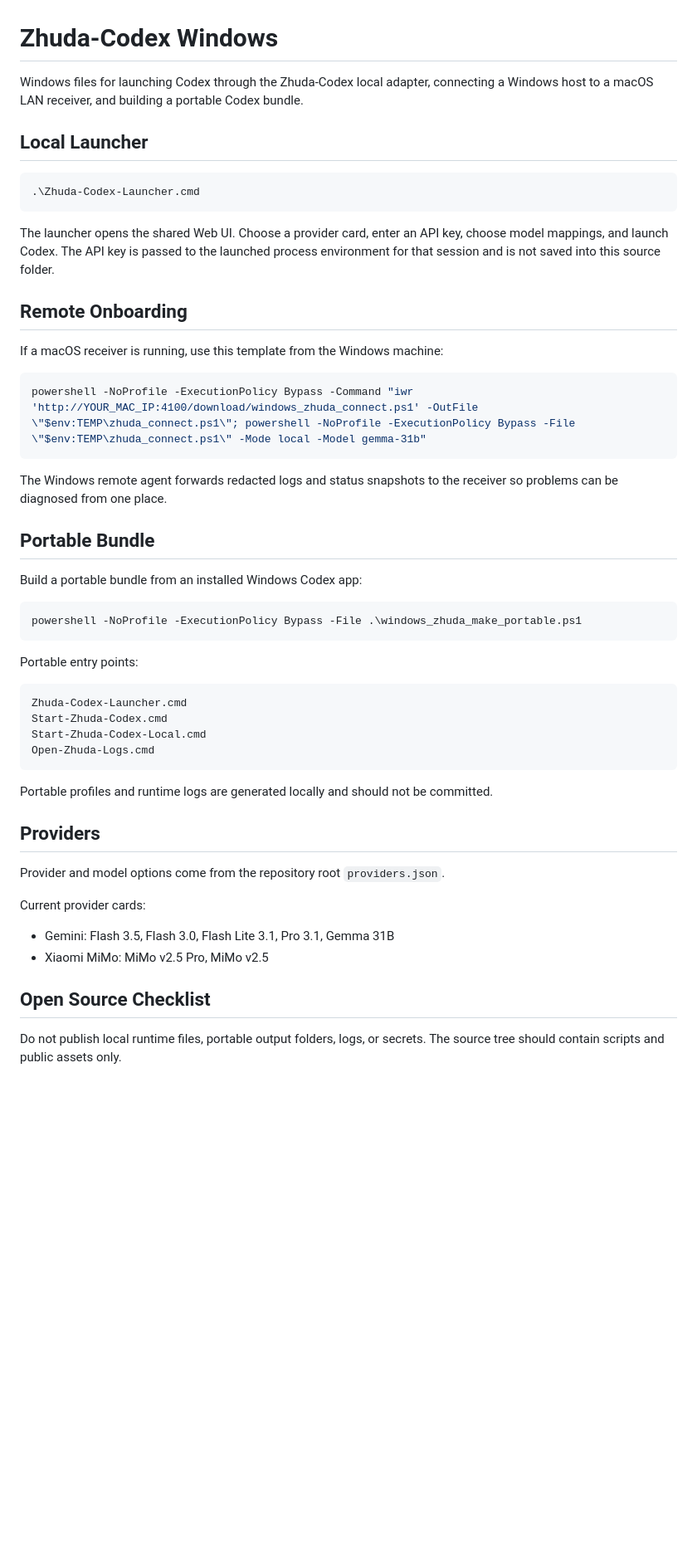
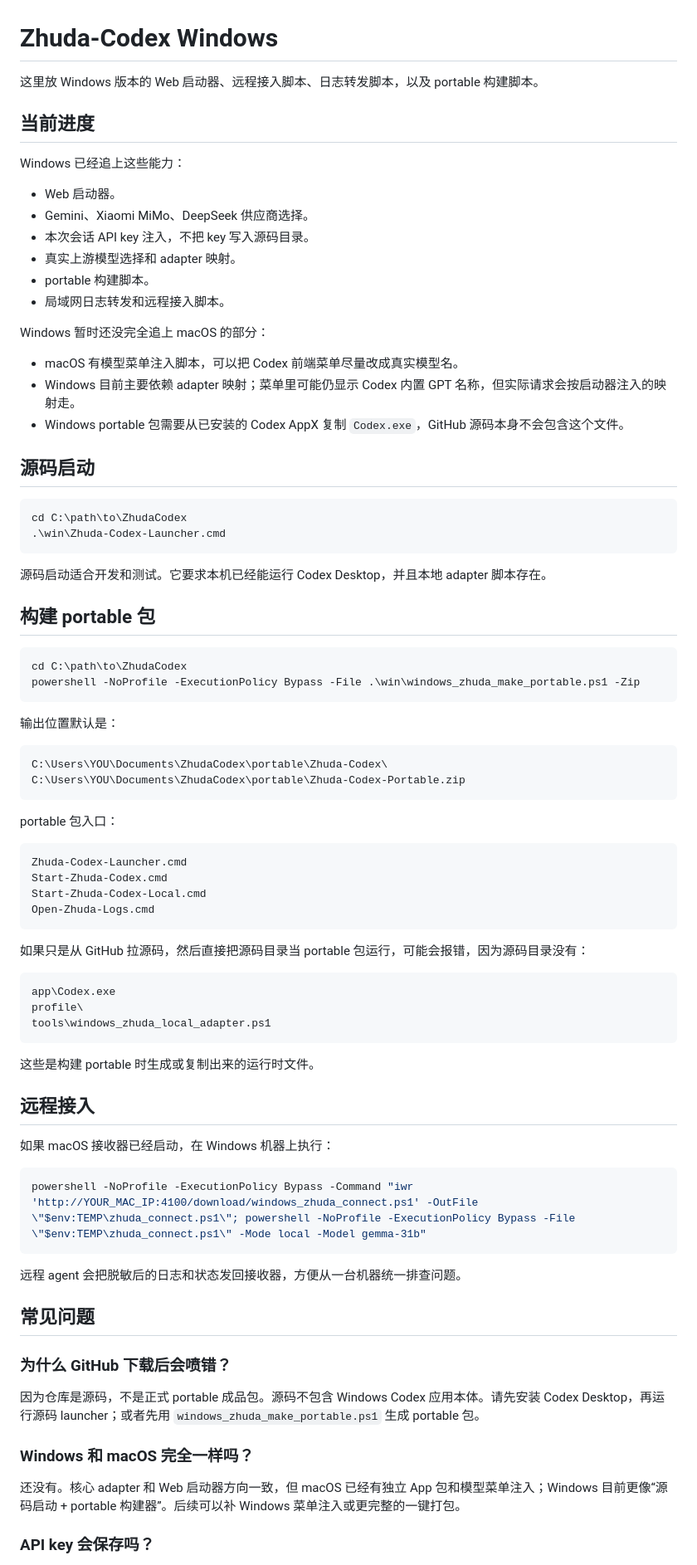
Before and after one commit to zhudaandzhuer/Zhuda-Codex, a Markdown page: win/README.md, the part around one of its changes. Shown at 83% size. GitHub-like rendering; blank space fills up the shorter version.

Commit message:
Prepare cross-platform Zhuda-Codex launcher

````diff
--- a/win/README.md
+++ b/win/README.md
@@ -1,34 +1,48 @@
 # Zhuda-Codex Windows
 
-Windows files for launching Codex through the Zhuda-Codex local adapter, connecting a Windows host to a macOS LAN receiver, and building a portable Codex bundle.
+这里放 Windows 版本的 Web 启动器、远程接入脚本、日志转发脚本，以及 portable 构建脚本。
 
-## Local Launcher
+## 当前进度
+
+Windows 已经追上这些能力：
+
+- Web 启动器。
+- Gemini、Xiaomi MiMo、DeepSeek 供应商选择。
+- 本次会话 API key 注入，不把 key 写入源码目录。
+- 真实上游模型选择和 adapter 映射。
+- portable 构建脚本。
+- 局域网日志转发和远程接入脚本。
+
+Windows 暂时还没完全追上 macOS 的部分：
+
+- macOS 有模型菜单注入脚本，可以把 Codex 前端菜单尽量改成真实模型名。
+- Windows 目前主要依赖 adapter 映射；菜单里可能仍显示 Codex 内置 GPT 名称，但实际请求会按启动器注入的映射走。
+- Windows portable 包需要从已安装的 Codex AppX 复制 `Codex.exe`，GitHub 源码本身不会包含这个文件。
+
+## 源码启动
 
 ```powershell
-.\Zhuda-Codex-Launcher.cmd
+cd C:\path\to\ZhudaCodex
+.\win\Zhuda-Codex-Launcher.cmd
 ```
 
-The launcher opens the shared Web UI. Choose a provider card, enter an API key, choose model mappings, and launch Codex. The API key is passed to the launched process environment for that session and is not saved into this source folder.
+源码启动适合开发和测试。它要求本机已经能运行 Codex Desktop，并且本地 adapter 脚本存在。
 
-## Remote Onboarding
-
-If a macOS receiver is running, use this template from the Windows machine:
+## 构建 portable 包
 
 ```powershell
-powershell -NoProfile -ExecutionPolicy Bypass -Command "iwr 'http://YOUR_MAC_IP:4100/download/windows_zhuda_connect.ps1' -OutFile \"$env:TEMP\zhuda_connect.ps1\"; powershell -NoProfile -ExecutionPolicy Bypass -File \"$env:TEMP\zhuda_connect.ps1\" -Mode local -Model gemma-31b"
+cd C:\path\to\ZhudaCodex
+powershell -NoProfile -ExecutionPolicy Bypass -File .\win\windows_zhuda_make_portable.ps1 -Zip
 ```
 
-The Windows remote agent forwards redacted logs and status snapshots to the receiver so problems can be diagnosed from one place.
+输出位置默认是：
 
-## Portable Bundle
-
-Build a portable bundle from an installed Windows Codex app:
-
-```powershell
-powershell -NoProfile -ExecutionPolicy Bypass -File .\windows_zhuda_make_portable.ps1
+```text
+C:\Users\YOU\Documents\ZhudaCodex\portable\Zhuda-Codex\
+C:\Users\YOU\Documents\ZhudaCodex\portable\Zhuda-Codex-Portable.zip
 ```
 
-Portable entry points:
+portable 包入口：
 
 ```text
 Zhuda-Codex-Launcher.cmd
@@ -37,17 +51,35 @@ Start-Zhuda-Codex-Local.cmd
 Open-Zhuda-Logs.cmd
 ```
 
-Portable profiles and runtime logs are generated locally and should not be committed.
+如果只是从 GitHub 拉源码，然后直接把源码目录当 portable 包运行，可能会报错，因为源码目录没有：
 
-## Providers
+```text
+app\Codex.exe
+profile\
+tools\windows_zhuda_local_adapter.ps1
+```
 
-Provider and model options come from the repository root `providers.json`.
+这些是构建 portable 时生成或复制出来的运行时文件。
 
-Current provider cards:
+## 远程接入
 
-- Gemini: Flash 3.5, Flash 3.0, Flash Lite 3.1, Pro 3.1, Gemma 31B
-- Xiaomi MiMo: MiMo v2.5 Pro, MiMo v2.5
+如果 macOS 接收器已经启动，在 Windows 机器上执行：
 
-## Open Source Checklist
+```powershell
+powershell -NoProfile -ExecutionPolicy Bypass -Command "iwr 'http://YOUR_MAC_IP:4100/download/windows_zhuda_connect.ps1' -OutFile \"$env:TEMP\zhuda_connect.ps1\"; powershell -NoProfile -ExecutionPolicy Bypass -File \"$env:TEMP\zhuda_connect.ps1\" -Mode local -Model gemma-31b"
+```
 
-Do not publish local runtime files, portable output folders, logs, or secrets. The source tree should contain scripts and public assets only.
+远程 agent 会把脱敏后的日志和状态发回接收器，方便从一台机器统一排查问题。
+
+## 常见问题
+
+### 为什么 GitHub 下载后会喷错？
+
+因为仓库是源码，不是正式 portable 成品包。源码不包含 Windows Codex 应用本体。请先安装 Codex Desktop，再运行源码 launcher；或者先用 `windows_zhuda_make_portable.ps1` 生成 portable 包。
+
+### Windows 和 macOS 完全一样吗？
+
+还没有。核心 adapter 和 Web 启动器方向一致，但 macOS 已经有独立 App 包和模型菜单注入；Windows 目前更像“源码启动 + portable 构建器”。后续可以补 Windows 菜单注入或更完整的一键打包。
+
+### API key 会保存吗？
+
````
Also changed, not shown: other parts of win/README.md (+12 -0 lines), README.md (+105 -101 lines), mac/README.md (+45 -22 lines), docs/images/launcher-overview.png (added), 13 other files.
